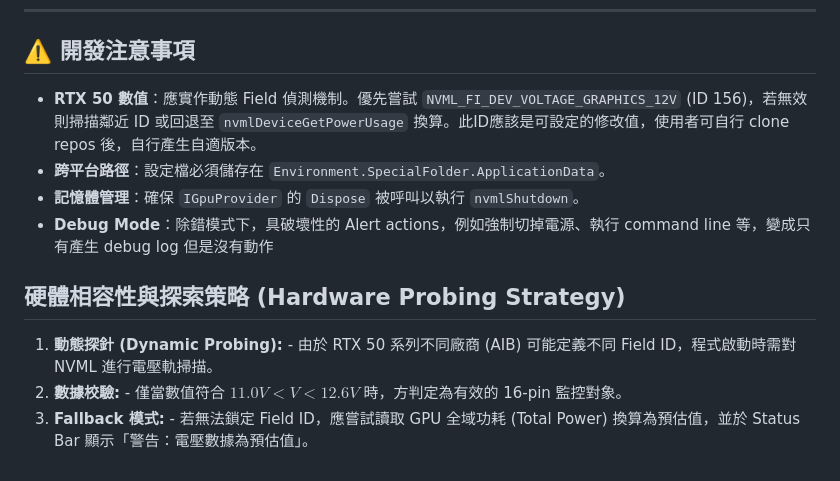
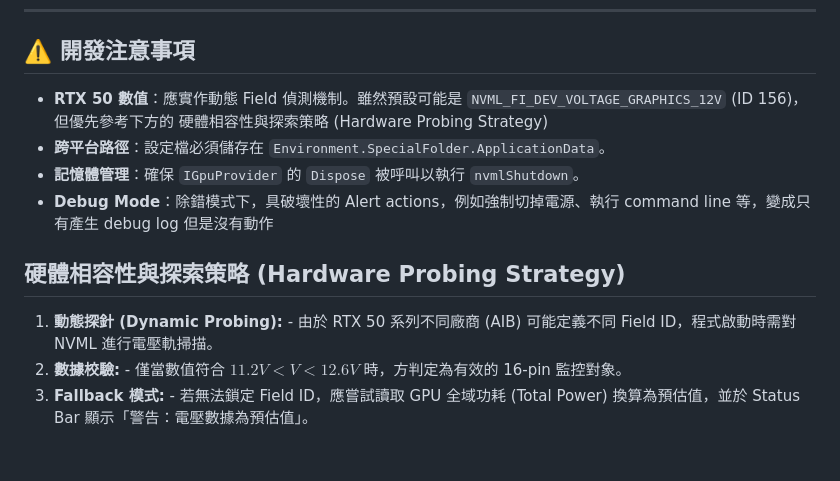
Before and after one commit to bbfox0703/SendAlerts, a Markdown page: Readme.MD, the part around the change. Rendered like a GitHub page.

```diff
--- a/Readme.MD
+++ b/Readme.MD
@@ -66,12 +66,12 @@
 
 ## ⚠️ 開發注意事項
 
-* **RTX 50 數值**：應實作動態 Field 偵測機制。優先嘗試 `NVML_FI_DEV_VOLTAGE_GRAPHICS_12V` (ID 156)，若無效則掃描鄰近 ID 或回退至 `nvmlDeviceGetPowerUsage` 換算。此ID應該是可設定的修改值，使用者可自行 clone repos 後，自行產生自適版本。
+* **RTX 50 數值**：應實作動態 Field 偵測機制。雖然預設可能是 `NVML_FI_DEV_VOLTAGE_GRAPHICS_12V` (ID 156)，但優先參考下方的 硬體相容性與探索策略 (Hardware Probing Strategy)
 * **跨平台路徑**：設定檔必須儲存在 `Environment.SpecialFolder.ApplicationData`。
 * **記憶體管理**：確保 `IGpuProvider` 的 `Dispose` 被呼叫以執行 `nvmlShutdown`。
 * **Debug Mode**：除錯模式下，具破壞性的 Alert actions，例如強制切掉電源、執行 command line 等，變成只有產生 debug log 但是沒有動作
 
 ## 硬體相容性與探索策略 (Hardware Probing Strategy)
 1. **動態探針 (Dynamic Probing):** - 由於 RTX 50 系列不同廠商 (AIB) 可能定義不同 Field ID，程式啟動時需對 NVML 進行電壓軌掃描。
-2. **數據校驗:** - 僅當數值符合 $11.0V < V < 12.6V$ 時，方判定為有效的 16-pin 監控對象。
+2. **數據校驗:** - 僅當數值符合 $11.2V < V < 12.6V$ 時，方判定為有效的 16-pin 監控對象。
 3. **Fallback 模式:** - 若無法鎖定 Field ID，應嘗試讀取 GPU 全域功耗 (Total Power) 換算為預估值，並於 Status Bar 顯示「警告：電壓數據為預估值」。
```
